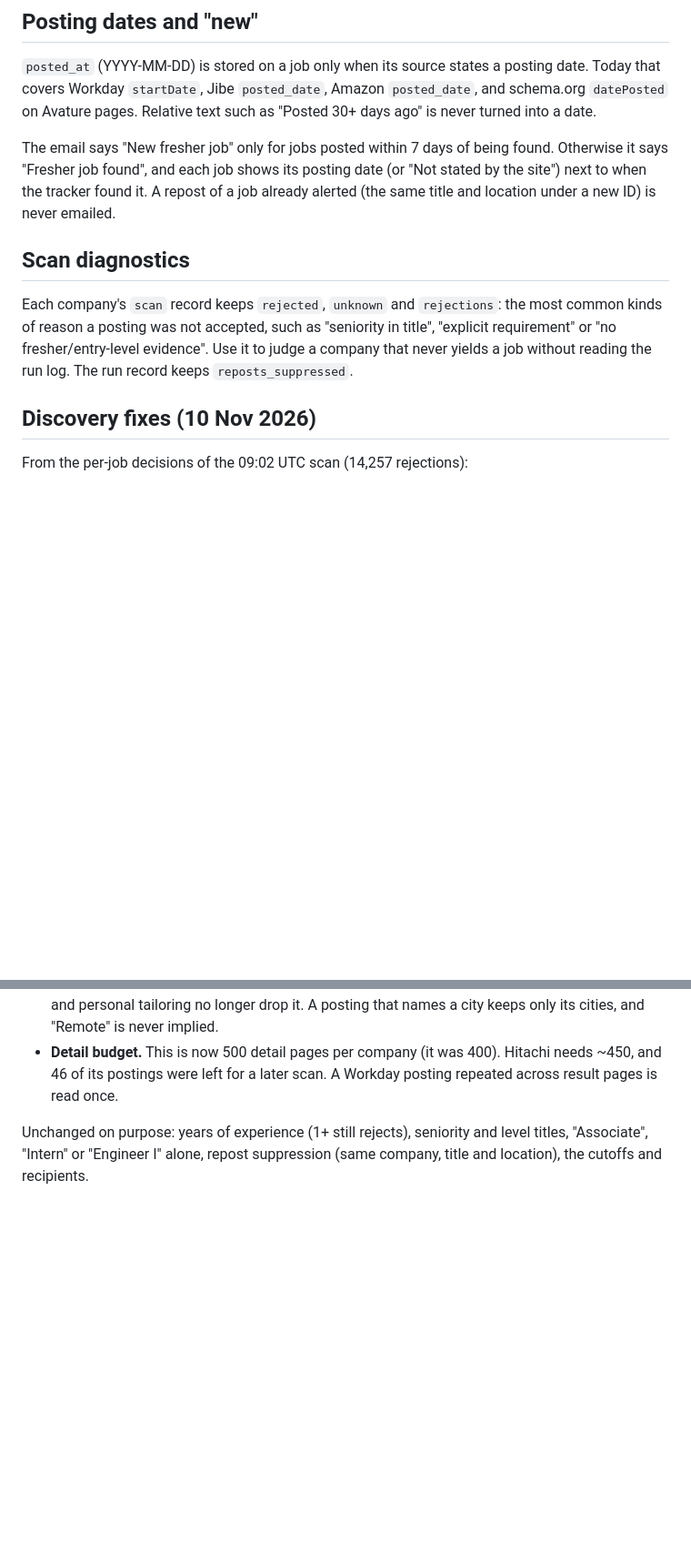
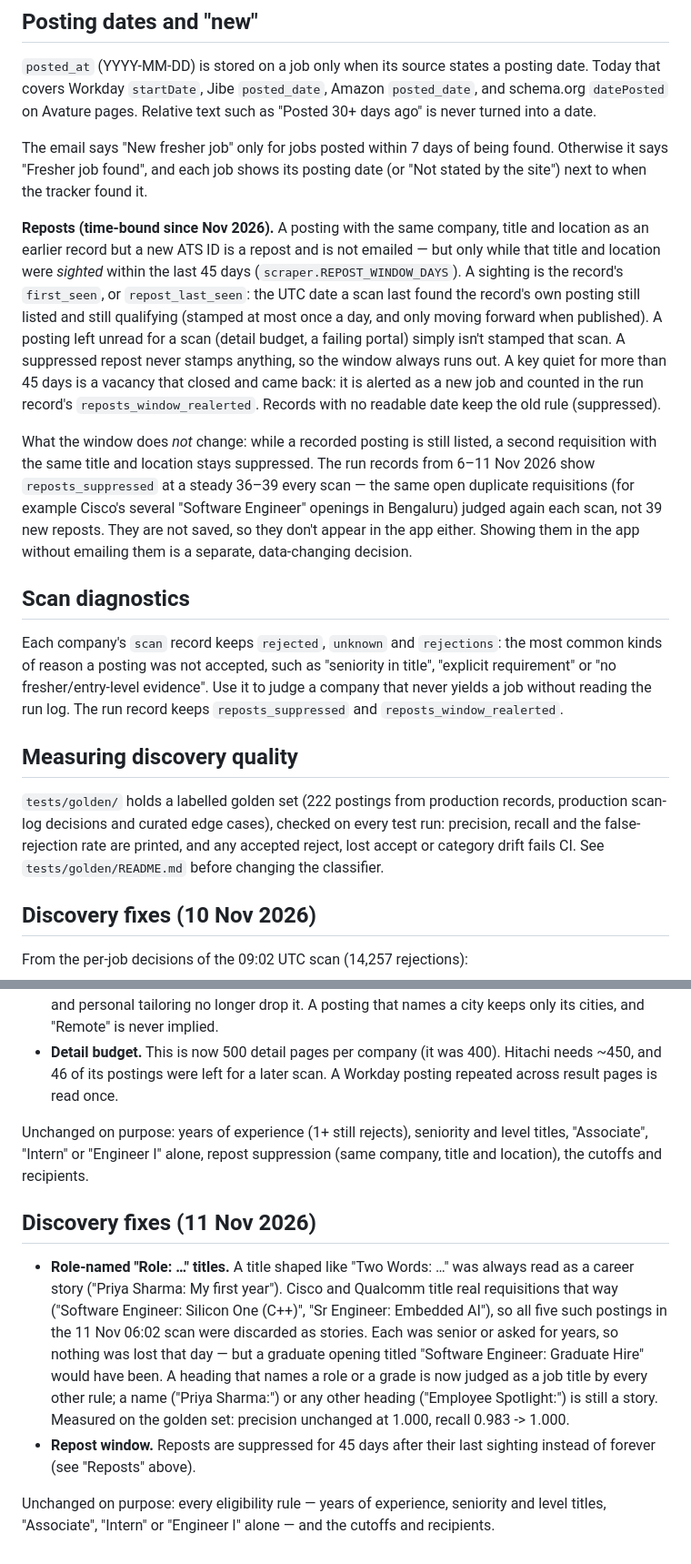
Before and after one commit to manojanumolu/job-tracker, a Markdown page: docs/MONITORING.md, 2 parts joined by grey strips. Shown at 91% size. Rendered like a GitHub page; blank space fills up the shorter version.

Commit message:
Docs: repost window, golden set and the 11 Nov discovery fixes
Co-Authored-By: Claude Opus 5.5 <noreply@anthropic.com>
Claude-Session: https://claude.ai/code/session_01Fm8ci6VomjPaKh4w5wzVT8

```diff
--- a/docs/MONITORING.md
+++ b/docs/MONITORING.md
@@ -110,9 +110,29 @@ Relative text such as "Posted 30+ days ago" is never turned into a date.
 
 The email says "New fresher job" only for jobs posted within 7 days of being
 found. Otherwise it says "Fresher job found", and each job shows its posting
-date (or "Not stated by the site") next to when the tracker found it. A
-repost of a job already alerted (the same title and location under a new
-ID) is never emailed.
+date (or "Not stated by the site") next to when the tracker found it.
+
+**Reposts (time-bound since Nov 2026).** A posting with the same company,
+title and location as an earlier record but a new ATS ID is a repost and
+is not emailed — but only while that title and location were *sighted*
+within the last 45 days (`scraper.REPOST_WINDOW_DAYS`). A sighting is the
+record's `first_seen`, or `repost_last_seen`: the UTC date a scan last found
+the record's own posting still listed and still qualifying (stamped at most
+once a day, and only moving forward when published). A posting left unread
+for a scan (detail budget, a failing portal) simply isn't stamped that scan. A suppressed repost never stamps anything,
+so the window always runs out. A key quiet for more than 45 days is a
+vacancy that closed and came back: it is alerted as a new job and counted in
+the run record's `reposts_window_realerted`. Records with no readable date
+keep the old rule (suppressed).
+
+What the window does *not* change: while a recorded posting is still
+listed, a second requisition with the same title and location stays
+suppressed. The run records from 6–11 Nov 2026 show `reposts_suppressed` at
+a steady 36–39 every scan — the same open duplicate requisitions (for
+example Cisco's several "Software Engineer" openings in Bengaluru) judged
+again each scan, not 39 new reposts. They are not saved, so they don't
+appear in the app either. Showing them in the app without emailing them is a
+separate, data-changing decision.
 
 ## Scan diagnostics
 
@@ -120,7 +140,16 @@ Each company's `scan` record keeps `rejected`, `unknown` and `rejections`:
 the most common kinds of reason a posting was not accepted, such as
 "seniority in title", "explicit requirement" or "no fresher/entry-level
 evidence". Use it to judge a company that never yields a job without reading
-the run log. The run record keeps `reposts_suppressed`.
+the run log. The run record keeps `reposts_suppressed` and
+`reposts_window_realerted`.
+
+## Measuring discovery quality
+
+`tests/golden/` holds a labelled golden set (222 postings from production
+records, production scan-log decisions and curated edge cases), checked on
+every test run: precision, recall and the false-rejection rate are printed,
+and any accepted reject, lost accept or category drift fails CI. See
+`tests/golden/README.md` before changing the classifier.
 
 ## Discovery fixes (10 Nov 2026)
 
@@ -159,3 +188,23 @@ From the per-job decisions of the 09:02 UTC scan (14,257 rejections):
 Unchanged on purpose: years of experience (1+ still rejects), seniority and
 level titles, "Associate", "Intern" or "Engineer I" alone, repost
 suppression (same company, title and location), the cutoffs and recipients.
+
+## Discovery fixes (11 Nov 2026)
+
+* **Role-named "Role: …" titles.** A title shaped like "Two Words: …" was
+  always read as a career story ("Priya Sharma: My first year"). Cisco and
+  Qualcomm title real requisitions that way ("Software Engineer: Silicon
+  One (C++)", "Sr Engineer: Embedded AI"), so all five such postings in the
+  11 Nov 06:02 scan were discarded as stories. Each was senior or asked for
+  years, so nothing was lost that day — but a graduate opening titled
+  "Software Engineer: Graduate Hire" would have been. A heading that names a
+  role or a grade is now judged as a job title by every other rule; a name
+  ("Priya Sharma:") or any other heading ("Employee Spotlight:") is still a
+  story. Measured on the golden set: precision unchanged at 1.000, recall
+  0.983 -> 1.000.
+* **Repost window.** Reposts are suppressed for 45 days after their last
+  sighting instead of forever (see "Reposts" above).
+
+Unchanged on purpose: every eligibility rule — years of experience,
+seniority and level titles, "Associate", "Intern" or "Engineer I" alone —
+and the cutoffs and recipients.
```
